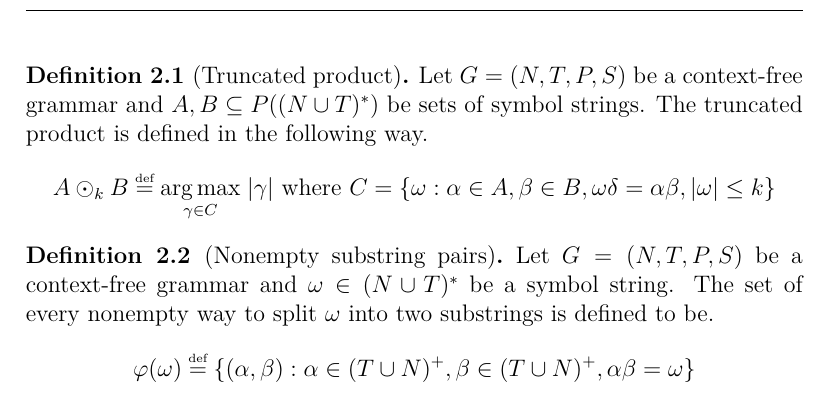
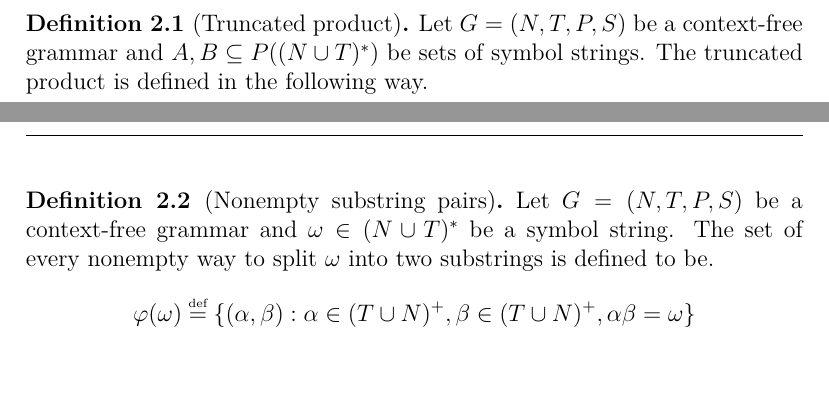
Before and after one commit to WilliamDue/parallel-parser-paper, a LaTeX document (main.tex, which reads sections/theory/ll.tex): part of page 2 of 4 before the commit and two parts of pages 1 and 2 of 4 after it, the two joined at a grey line, cut so that both start at the same text. Compiled offline with XeLaTeX.

Commit message:
The definition is actually still wrong gonna think a bit.

```diff
--- a/sections/theory/ll.tex
+++ b/sections/theory/ll.tex
@@ -4,9 +4,9 @@ The first and follow-set algorithms described comes from modifying Torben Mogens
 
 \begin{definition}[Truncated product]
     Let $G = (N, T, P, S)$ be a context-free grammar and $A, B \subseteq P((N \cup T)^*)$ be sets of symbol strings. The truncated product is defined in the following way.
-    \begin{gather*}
-        A \odot_k B \defeq \underset{\gamma \in C}{\arg \max} \; |\gamma| \text{ where } C = \{\omega : \alpha \in A, \beta \in B, \omega\delta = \alpha\beta, |\omega| \leq k\}
-    \end{gather*}
+    % \begin{gather*}
+    %     A \odot_k B \defeq \underset{\gamma \in C}{\arg \max} \; |\gamma| \text{ where } C = \{\omega : \alpha \in A, \beta \in B, \omega\delta = \alpha\beta, |\omega| \leq k\}
+    % \end{gather*}
 \end{definition}
 
 \begin{definition}[Nonempty substring pairs]
```
Also changed, not shown: main.pdf.
